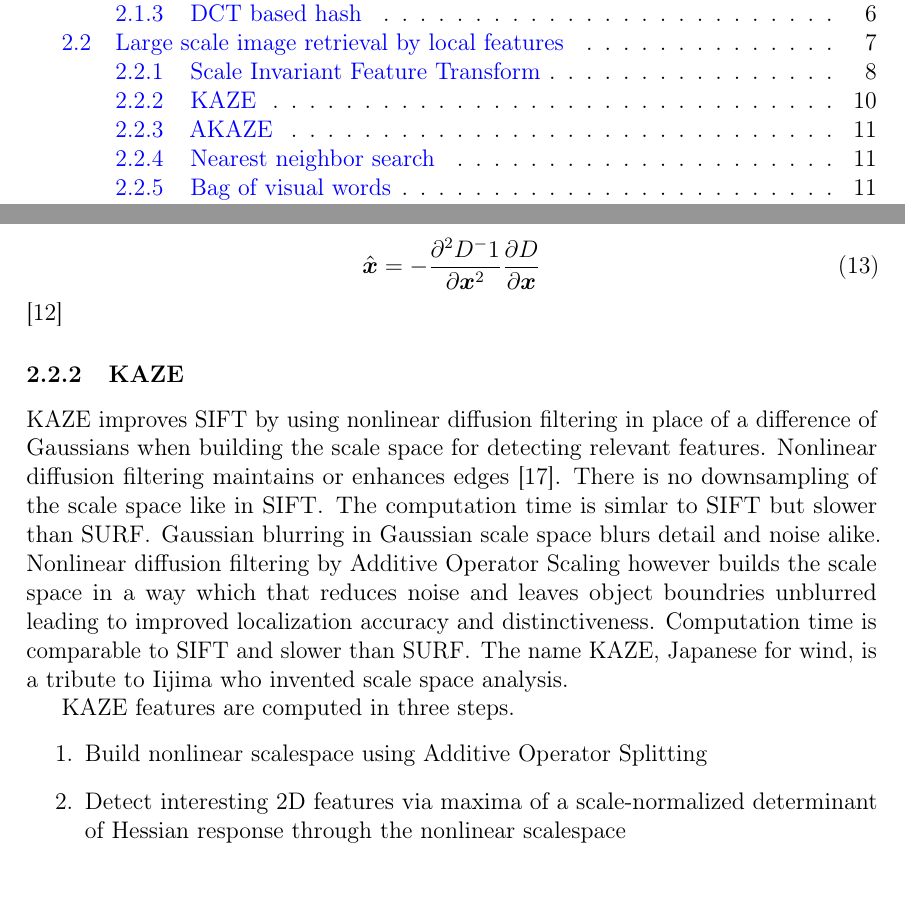
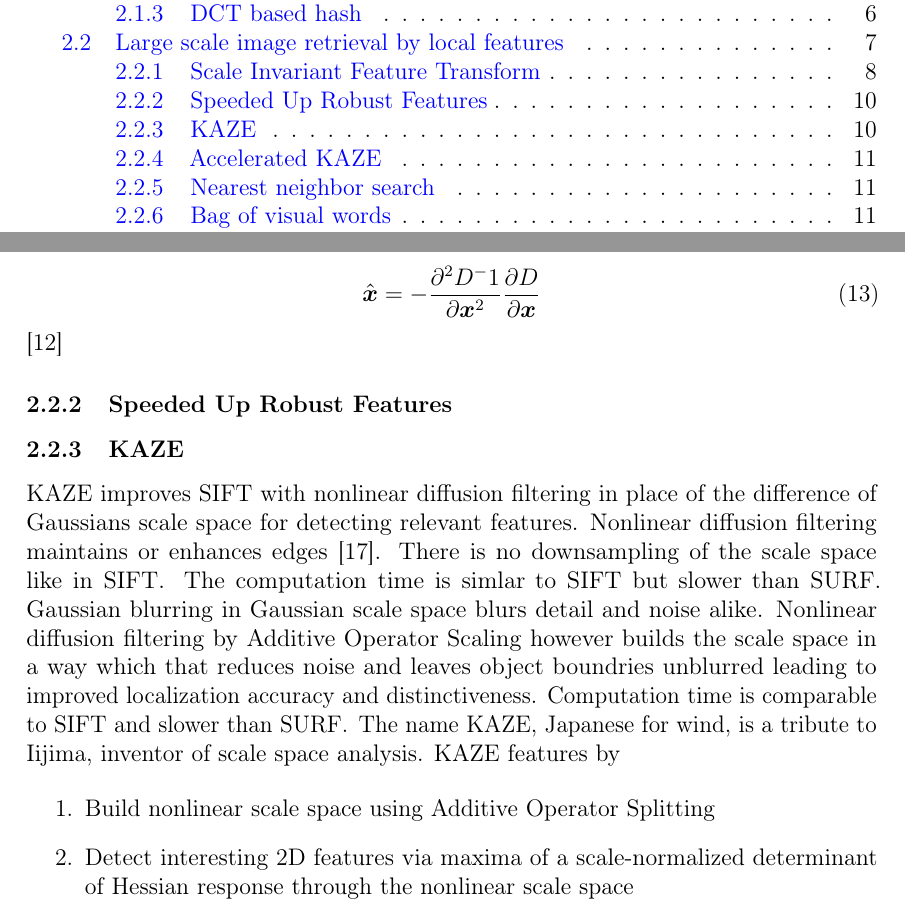
Before and after one commit to sulmanen/hash-thesis, a LaTeX thesis (hash.tex): two parts of pages 6 and 18 of 35, joined at a grey line, cut so that both start at the same text, the shorter picture padded with empty space. Compiled offline with pdfLaTeX; a LaTeX package or settings file that is missing is left out.

Commit message:
kaze detail after reading about nonlinear diffusion filtering

```diff
--- a/hash.tex
+++ b/hash.tex
@@ -712,13 +712,14 @@ $D$ are keypoint candidates. The robust keypoints are weeded out by fitting them
 \hat{\boldsymbol{x}} = - \frac{\partial^2D^-1}{\partial \boldsymbol{x}^2}\frac{\partial D}{\partial \boldsymbol{x}}
 \end{equation}\cite{Lowe2004}
 
+\subsubsection{Speeded Up Robust Features}
+
 \subsubsection{KAZE}
-KAZE improves SIFT by using nonlinear diffusion filtering in place of a difference of Gaussians when building the scale space for detecting relevant features. Nonlinear diffusion filtering maintains or enhances edges \cite{Weickert1998}. There is no downsampling of the scale space like in SIFT. The computation time is simlar to SIFT but slower than SURF. Gaussian blurring in Gaussian scale space blurs detail and noise alike. Nonlinear diffusion filtering by Additive Operator Scaling however builds the scale space in a way which that reduces noise and leaves object boundries unblurred leading to improved localization accuracy and distinctiveness. Computation time is comparable to SIFT and slower than SURF. The name KAZE, Japanese for wind, is a tribute to Iijima who invented scale space analysis.
+KAZE improves SIFT with nonlinear diffusion filtering in place of the difference of Gaussians scale space for detecting relevant features. Nonlinear diffusion filtering maintains or enhances edges \cite{Weickert1998}. There is no downsampling of the scale space like in SIFT. The computation time is simlar to SIFT but slower than SURF. Gaussian blurring in Gaussian scale space blurs detail and noise alike. Nonlinear diffusion filtering by Additive Operator Scaling however builds the scale space in a way which that reduces noise and leaves object boundries unblurred leading to improved localization accuracy and distinctiveness. Computation time is comparable to SIFT and slower than SURF. The name KAZE, Japanese for wind, is a tribute to Iijima, inventor of scale space analysis. KAZE features by
 
-KAZE features are computed in three steps.
 \begin{enumerate}
-\item Build nonlinear scalespace using Additive Operator Splitting
-\item Detect interesting 2D features via maxima of a scale-normalized determinant of Hessian response through the nonlinear scalespace
+\item Build nonlinear scale space using Additive Operator Splitting
+\item Detect interesting 2D features via maxima of a scale-normalized determinant of Hessian response through the nonlinear scale space
 \item Compute M-SURF descriptor orientation and scale from first order image derivatives
 \end{enumerate}
 
```
Also changed, not shown: hash.tex (2 more changed lines).
